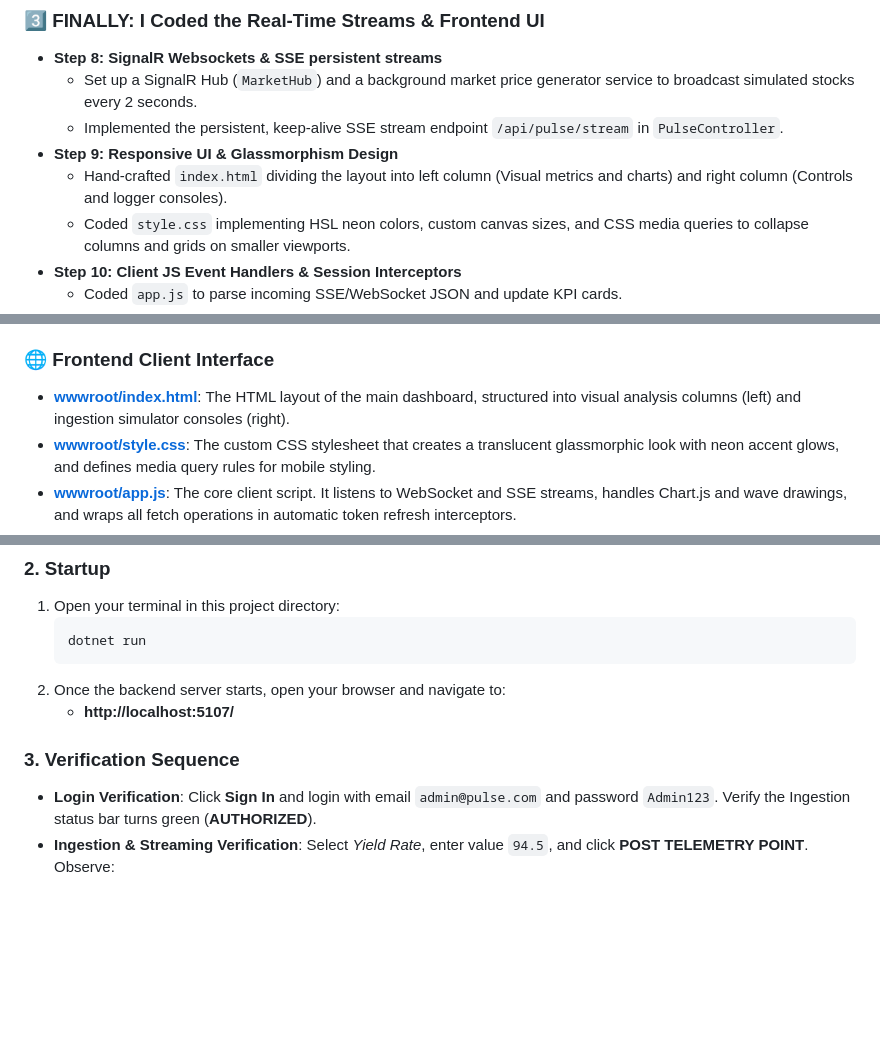
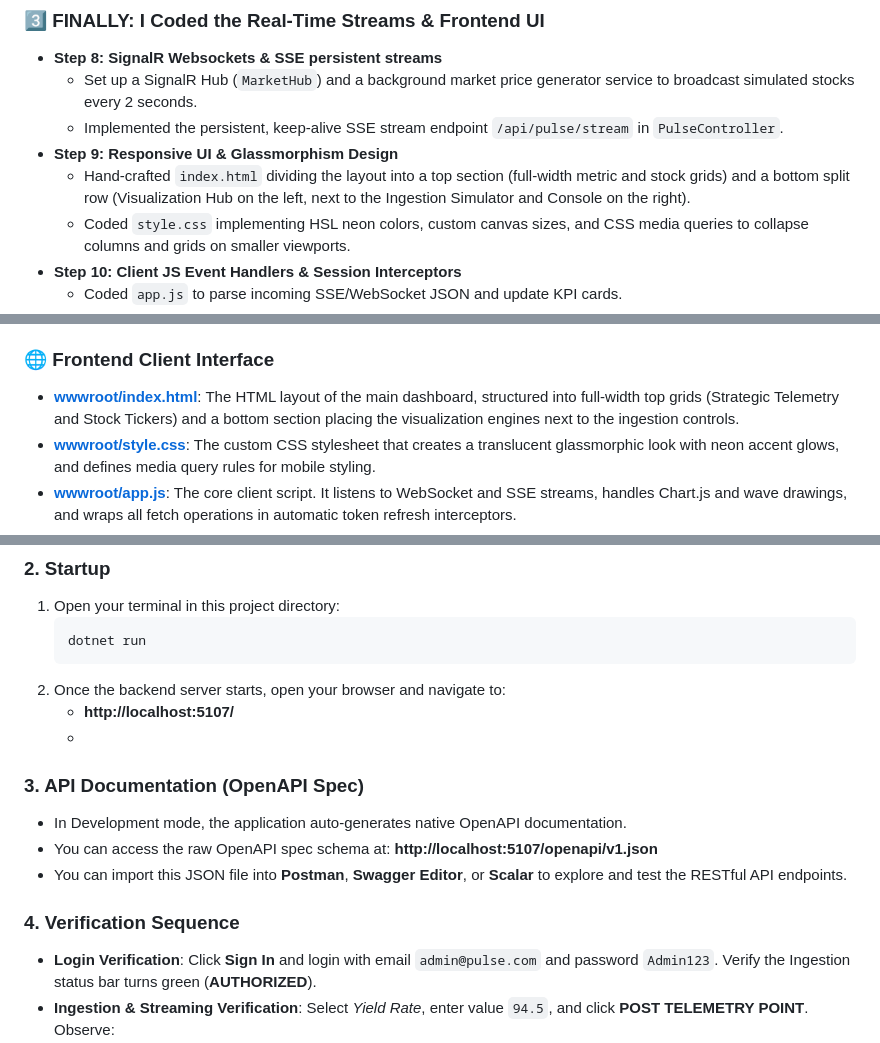
Before and after one commit to Hai-Raikaki/.NET-project-Semiconductor-Strategy-Pulse, a Markdown page: README.md, 3 parts joined by grey strips. Rendered like a GitHub page; blank space fills up the shorter version.

Commit message:
Revise README for UI layout and API details
Updated README to reflect changes in layout and API documentation.

````diff
--- a/README.md
+++ b/README.md
@@ -252,7 +252,7 @@ I followed a strict chronological sequence to build this project from an empty d
   - Set up a SignalR Hub (`MarketHub`) and a background market price generator service to broadcast simulated stocks every 2 seconds.
   - Implemented the persistent, keep-alive SSE stream endpoint `/api/pulse/stream` in `PulseController`.
 * **Step 9: Responsive UI & Glassmorphism Design**
-  - Hand-crafted `index.html` dividing the layout into left column (Visual metrics and charts) and right column (Controls and logger consoles).
+  - Hand-crafted `index.html` dividing the layout into a top section (full-width metric and stock grids) and a bottom split row (Visualization Hub on the left, next to the Ingestion Simulator and Console on the right).
   - Coded `style.css` implementing HSL neon colors, custom canvas sizes, and CSS media queries to collapse columns and grids on smaller viewports.
 * **Step 10: Client JS Event Handlers & Session Interceptors**
   - Coded `app.js` to parse incoming SSE/WebSocket JSON and update KPI cards.
@@ -363,7 +363,7 @@ Here is a detailed breakdown of the files I wrote, explaining their specific res
 * **[Services/IngestionService.cs](/Services/IngestionService.cs)**: Provides a gateway service to write telemetry data to the in-memory bounded queue.
 
 ### 🌐 Frontend Client Interface
-* **[wwwroot/index.html](/wwwroot/index.html)**: The HTML layout of the main dashboard, structured into visual analysis columns (left) and ingestion simulator consoles (right).
+* **[wwwroot/index.html](/wwwroot/index.html)**: The HTML layout of the main dashboard, structured into full-width top grids (Strategic Telemetry and Stock Tickers) and a bottom section placing the visualization engines next to the ingestion controls.
 * **[wwwroot/style.css](/wwwroot/style.css)**: The custom CSS stylesheet that creates a translucent glassmorphic look with neon accent glows, and defines media query rules for mobile styling.
 * **[wwwroot/app.js](/wwwroot/app.js)**: The core client script. It listens to WebSocket and SSE streams, handles Chart.js and wave drawings, and wraps all fetch operations in automatic token refresh interceptors.
 * **[wwwroot/login.html](/wwwroot/login.html) & [wwwroot/register.html](/wwwroot/register.html)**: Monolithic glassmorphic forms for signing in and creating accounts.
@@ -384,8 +384,13 @@ Here is a detailed breakdown of the files I wrote, explaining their specific res
    ```
 2. Once the backend server starts, open your browser and navigate to:
    - **http://localhost:5107/**
+   -
+### 3. API Documentation (OpenAPI Spec)
+- In Development mode, the application auto-generates native OpenAPI documentation.
+- You can access the raw OpenAPI spec schema at: **http://localhost:5107/openapi/v1.json**
+- You can import this JSON file into **Postman**, **Swagger Editor**, or **Scalar** to explore and test the RESTful API endpoints.
 
-### 3. Verification Sequence
+### 4. Verification Sequence
 - **Login Verification**: Click **Sign In** and login with email `admin@pulse.com` and password `Admin123`. Verify the Ingestion status bar turns green (**AUTHORIZED**).
 - **Ingestion & Streaming Verification**: Select *Yield Rate*, enter value `94.5`, and click **POST TELEMETRY POINT**. Observe:
   1. The "Advanced Node Yield Rate" KPI card immediately flashes green.
````
